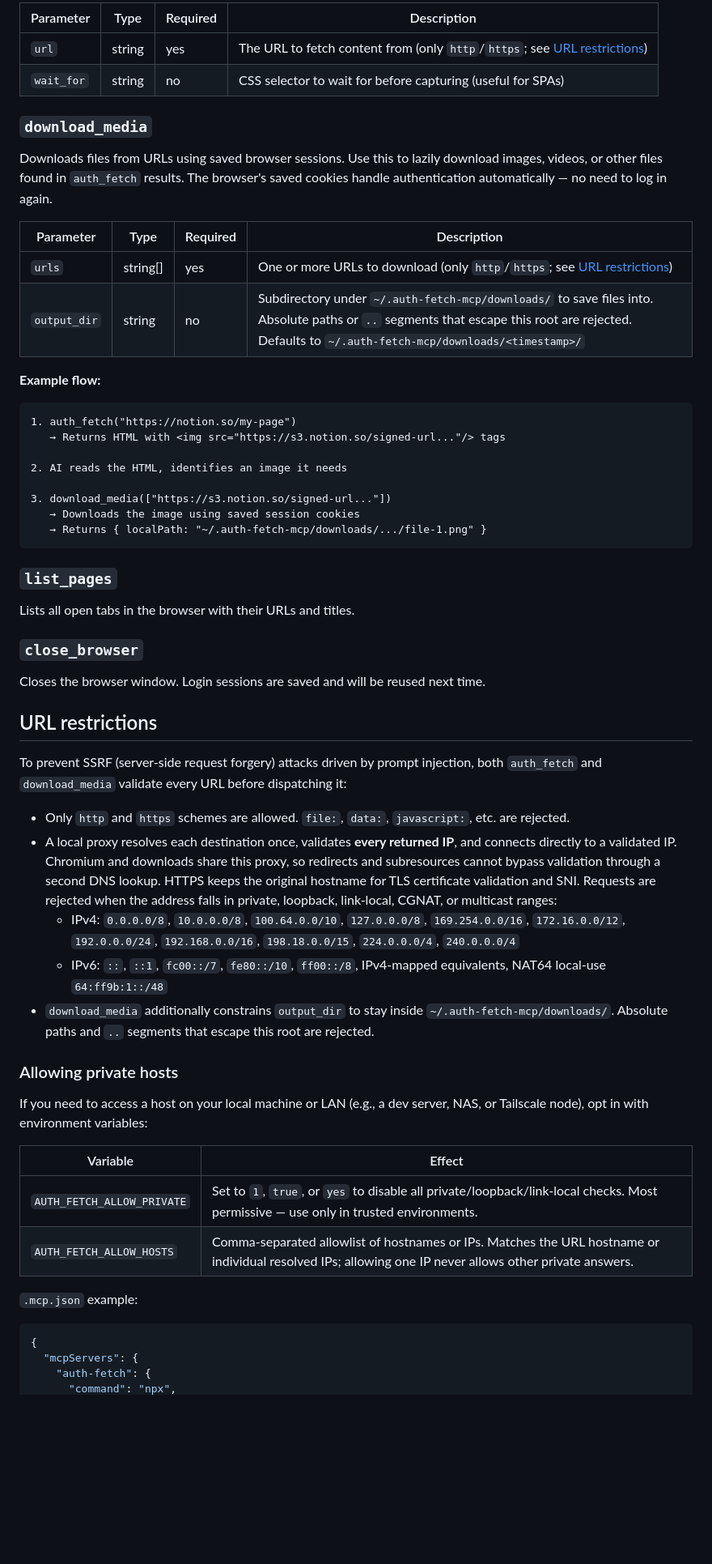
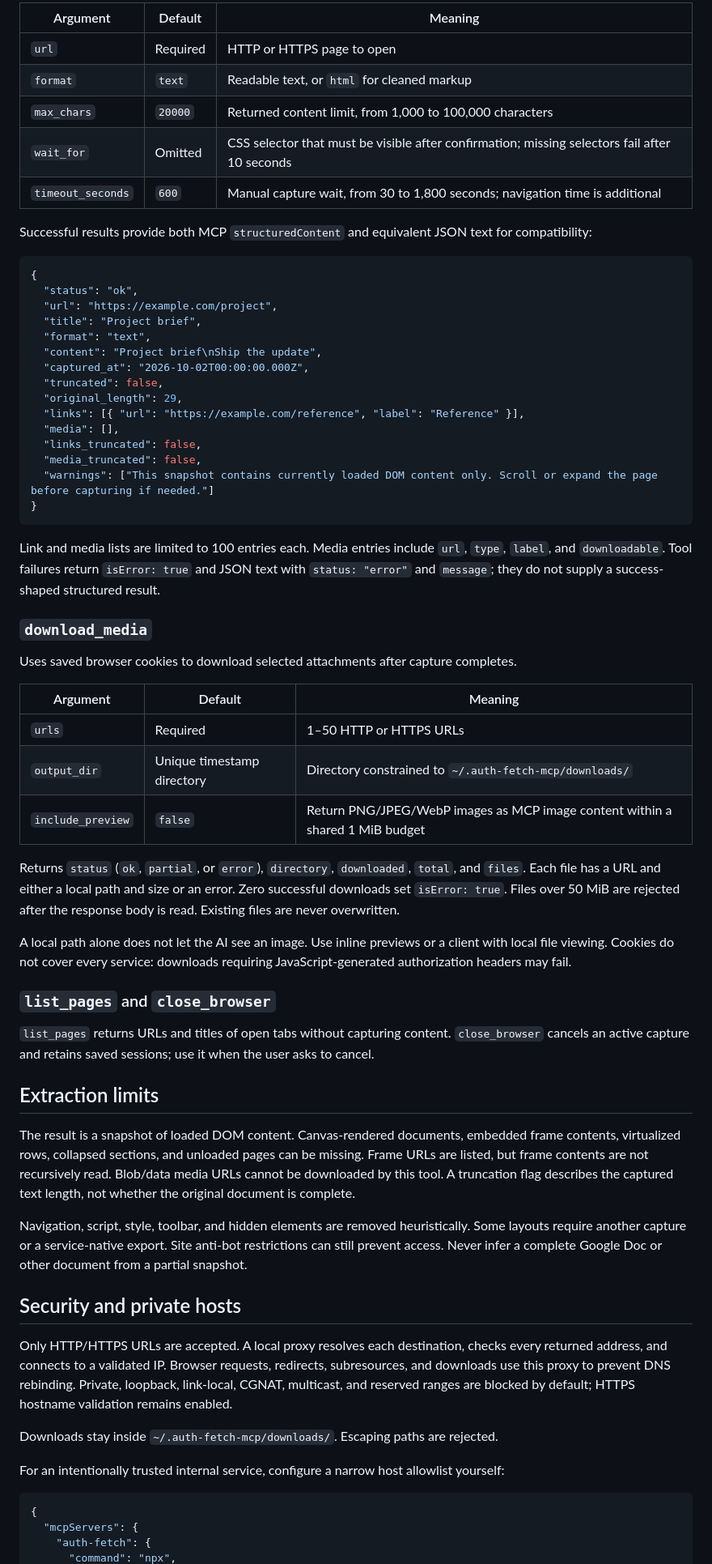
Before and after one commit to ymw0407/auth-fetch-mcp, a Markdown page: README.md, the part around the change printed below. Shown: that part at 81% size. Drawn GitHub-style; blank space fills up the shorter version.

Commit message:
Release v4 AI reading workflow and English capture redesign

````diff
--- a/README.md
+++ b/README.md
@@ -52,59 +74,65 @@ The primary tool. Fetches page content using a real browser, opening a window fo
 
-| Parameter  | Type   | Required | Description |
-|-----------|--------|----------|-------------|
-| `url`     | string | yes      | The URL to fetch content from (only `http`/`https`; see [URL restrictions](#url-restrictions)) |
-| `wait_for`| string | no       | CSS selector to wait for before capturing (useful for SPAs) |
+| Argument | Default | Meaning |
+|---|---|---|
+| `url` | Required | HTTP or HTTPS page to open |
+| `format` | `text` | Readable text, or `html` for cleaned markup |
+| `max_chars` | `20000` | Returned content limit, from 1,000 to 100,000 characters |
+| `wait_for` | Omitted | CSS selector that must be visible after confirmation; missing selectors fail after 10 seconds |
+| `timeout_seconds` | `600` | Manual capture wait, from 30 to 1,800 seconds; navigation time is additional |
+
+Successful results provide both MCP `structuredContent` and equivalent JSON text for compatibility:
+
+```json
+{
+  "status": "ok",
+  "url": "https://example.com/project",
+  "title": "Project brief",
+  "format": "text",
+  "content": "Project brief\nShip the update",
+  "captured_at": "2026-10-02T00:00:00.000Z",
+  "truncated": false,
+  "original_length": 29,
+  "links": [{ "url": "https://example.com/reference", "label": "Reference" }],
+  "media": [],
+  "links_truncated": false,
+  "media_truncated": false,
+  "warnings": ["This snapshot contains currently loaded DOM content only. Scroll or expand the page before capturing if needed."]
+}
+```
+
+Link and media lists are limited to 100 entries each. Media entries include `url`, `type`, `label`, and `downloadable`. Tool failures return `isError: true` and JSON text with `status: "error"` and `message`; they do not supply a success-shaped structured result.
 
 ### `download_media`
 
-Downloads files from URLs using saved browser sessions. Use this to lazily download images, videos, or other files found in `auth_fetch` results. The browser's saved cookies handle authentication automatically — no need to log in again.
+Uses saved browser cookies to download selected attachments after capture completes.
 
-| Parameter    | Type     | Required | Description |
-|-------------|----------|----------|-------------|
-| `urls`      | string[] | yes      | One or more URLs to download (only `http`/`https`; see [URL restrictions](#url-restrictions)) |
-| `output_dir`| string   | no       | Subdirectory under `~/.auth-fetch-mcp/downloads/` to save files into. Absolute paths or `..` segments that escape this root are rejected. Defaults to `~/.auth-fetch-mcp/downloads/<timestamp>/` |
+| Argument | Default | Meaning |
+|---|---|---|
+| `urls` | Required | 1–50 HTTP or HTTPS URLs |
+| `output_dir` | Unique timestamp directory | Directory constrained to `~/.auth-fetch-mcp/downloads/` |
+| `include_preview` | `false` | Return PNG/JPEG/WebP images as MCP image content within a shared 1 MiB budget |
 
-**Example flow:**
+Returns `status` (`ok`, `partial`, or `error`), `directory`, `downloaded`, `total`, and `files`. Each file has a URL and either a local path and size or an error. Zero successful downloads set `isError: true`. Files over 50 MiB are rejected after the response body is read. Existing files are never overwritten.
 
-```
-1. auth_fetch("https://notion.so/my-page")
-   → Returns HTML with <img src="https://s3.notion.so/signed-url..."/> tags
+A local path alone does not let the AI see an image. Use inline previews or a client with local file viewing. Cookies do not cover every service: downloads requiring JavaScript-generated authorization headers may fail.
 
-2. AI reads the HTML, identifies an image it needs
+### `list_pages` and `close_browser`
 
-3. download_media(["https://s3.notion.so/signed-url..."])
-   → Downloads the image using saved session cookies
-   → Returns { localPath: "~/.auth-fetch-mcp/downloads/.../file-1.png" }
-```
+`list_pages` returns URLs and titles of open tabs without capturing content. `close_browser` cancels an active capture and retains saved sessions; use it when the user asks to cancel.
 
-### `list_pages`
+## Extraction limits
 
-Lists all open tabs in the browser with their URLs and titles.
+The result is a snapshot of loaded DOM content. Canvas-rendered documents, embedded frame contents, virtualized rows, collapsed sections, and unloaded pages can be missing. Frame URLs are listed, but frame contents are not recursively read. Blob/data media URLs cannot be downloaded by this tool. A truncation flag describes the captured text length, not whether the original document is complete.
 
-### `close_browser`
+Navigation, script, style, toolbar, and hidden elements are removed heuristically. Some layouts require another capture or a service-native export. Site anti-bot restrictions can still prevent access. Never infer a complete Google Doc or other document from a partial snapshot.
 
-Closes the browser window. Login sessions are saved and will be reused next time.
+## Security and private hosts
 
-## URL restrictions
+Only HTTP/HTTPS URLs are accepted. A local proxy resolves each destination, checks every returned address, and connects to a validated IP. Browser requests, redirects, subresources, and downloads use this proxy to prevent DNS rebinding. Private, loopback, link-local, CGNAT, multicast, and reserved ranges are blocked by default; HTTPS hostname validation remains enabled.
 
-To prevent SSRF (server-side request forgery) attacks driven by prompt injection, both `auth_fetch` and `download_media` validate every URL before dispatching it:
+Downloads stay inside `~/.auth-fetch-mcp/downloads/`. Escaping paths are rejected.
 
-- Only `http` and `https` schemes are allowed. `file:`, `data:`, `javascript:`, etc. are rejected.
-- A local proxy resolves each destination once, validates **every returned IP**, and connects directly to a validated IP. Chromium and downloads share this proxy, so redirects and subresources cannot bypass validation through a second DNS lookup. HTTPS keeps the original hostname for TLS certificate validation and SNI. Requests are rejected when the address falls in private, loopback, link-local, CGNAT, or multicast ranges:
-  - IPv4: `0.0.0.0/8`, `10.0.0.0/8`, `100.64.0.0/10`, `127.0.0.0/8`, `169.254.0.0/16`, `172.16.0.0/12`, `192.0.0.0/24`, `192.168.0.0/16`, `198.18.0.0/15`, `224.0.0.0/4`, `240.0.0.0/4`
-  - IPv6: `::`, `::1`, `fc00::/7`, `fe80::/10`, `ff00::/8`, IPv4-mapped equivalents, NAT64 local-use `64:ff9b:1::/48`
-- `download_media` additionally constrains `output_dir` to stay inside `~/.auth-fetch-mcp/downloads/`. Absolute paths and `..` segments that escape this root are rejected.
-
-### Allowing private hosts
-
-If you need to access a host on your local machine or LAN (e.g., a dev server, NAS, or Tailscale node), opt in with environment variables:
-
-| Variable | Effect |
-|---|---|
-| `AUTH_FETCH_ALLOW_PRIVATE` | Set to `1`, `true`, or `yes` to disable all private/loopback/link-local checks. Most permissive — use only in trusted environments. |
-| `AUTH_FETCH_ALLOW_HOSTS`   | Comma-separated allowlist of hostnames or IPs. Matches the URL hostname or individual resolved IPs; allowing one IP never allows other private answers. |
-
-`.mcp.json` example:
+For an intentionally trusted internal service, configure a narrow host allowlist yourself:
 
 ```json
 {
````
Also changed, not shown: other parts of README.md (+67 -72 lines), demo/capture-panel.png (added), 8 other files.
